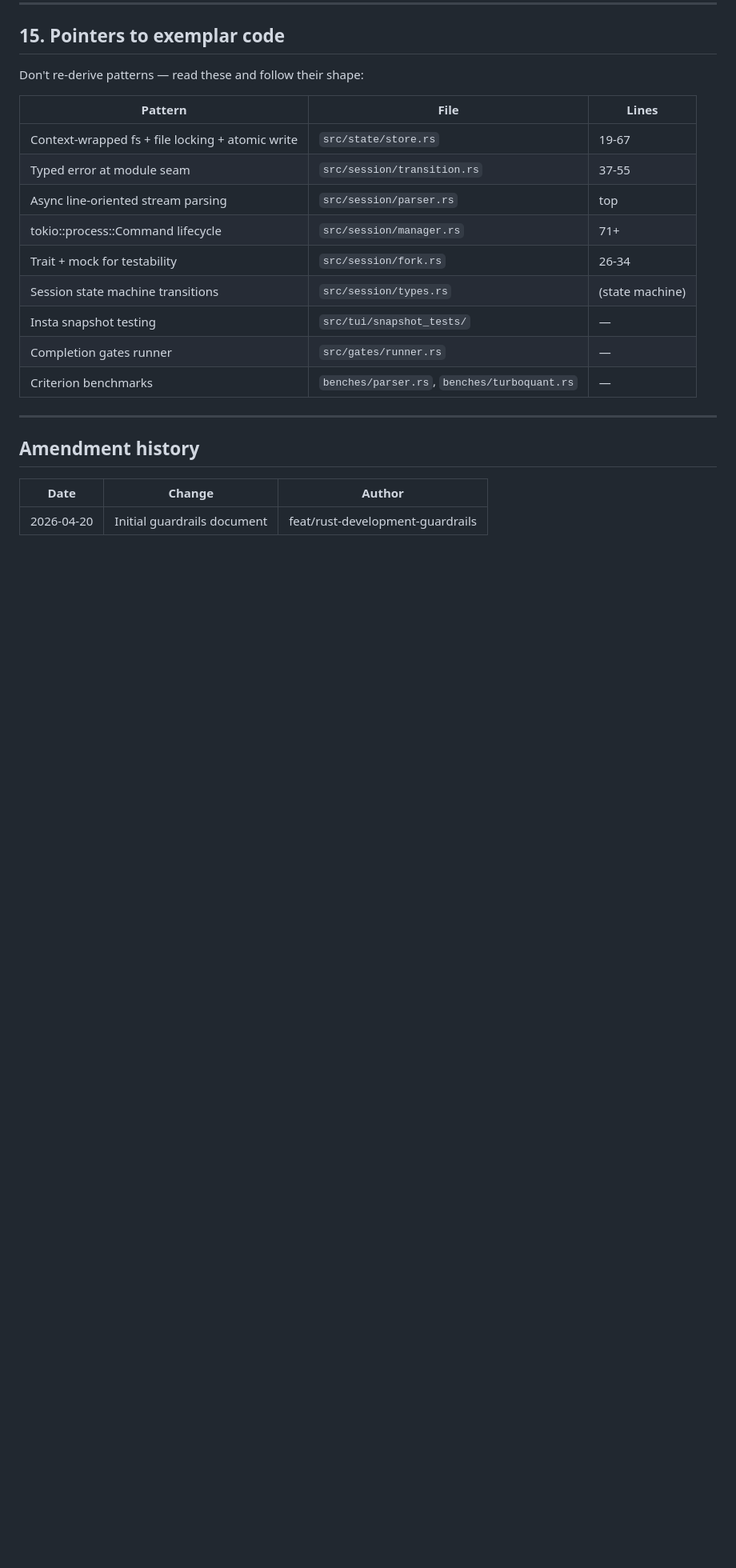
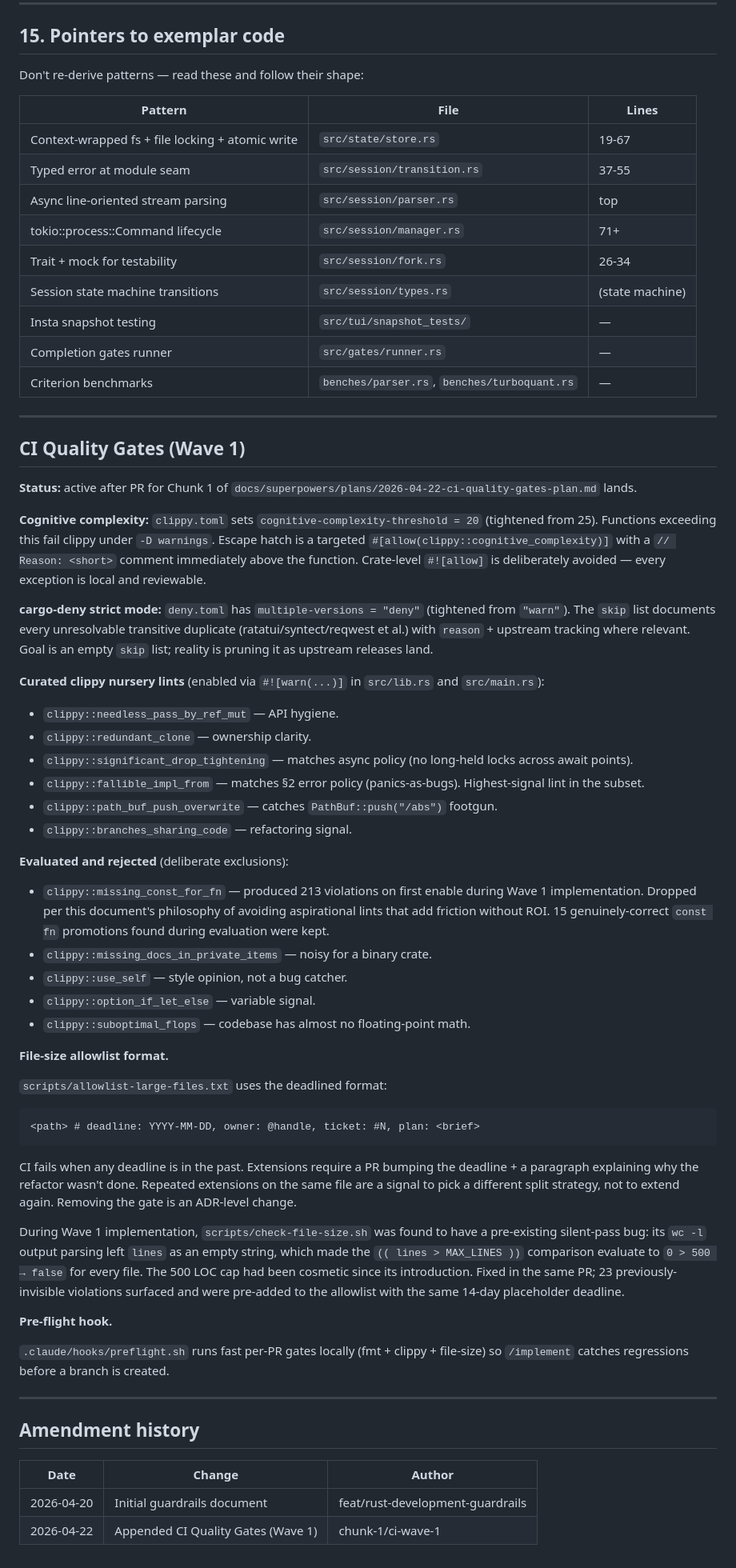
Before and after one commit to CarlosDanielDev/maestro, a Markdown page: docs/RUST-GUARDRAILS.md, the part around the change. Shown at 80% size. Drawn GitHub-style; blank space fills up the shorter version.

Commit message:
docs(rust-guardrails): append CI Quality Gates (Wave 1) section
Documents the thresholds and lints tightened in Wave 1: cognitive
complexity 20, cargo-deny multiple-versions = deny, curated 6-lint
nursery subset (not 7 — missing_const_for_fn dropped during
implementation), deadlined file-size allowlist format.

Also documents the pre-existing silent-pass bug in
scripts/check-file-size.sh that was fixed in this wave: wc -l output
with leading whitespace made lines parse as empty, so the 500 LOC cap
had been cosmetic since introduction. 23 previously-invisible
violations were added to the allowlist.

Wave 2 and Wave 3 sections will be appended as each wave lands.

````diff
--- a/docs/RUST-GUARDRAILS.md
+++ b/docs/RUST-GUARDRAILS.md
@@ -362,8 +362,52 @@ Don't re-derive patterns — read these and follow their shape:
 
 ---
 
+## CI Quality Gates (Wave 1)
+
+**Status:** active after PR for Chunk 1 of `docs/superpowers/plans/2026-04-22-ci-quality-gates-plan.md` lands.
+
+**Cognitive complexity:** `clippy.toml` sets `cognitive-complexity-threshold = 20` (tightened from 25). Functions exceeding this fail clippy under `-D warnings`. Escape hatch is a targeted `#[allow(clippy::cognitive_complexity)]` with a `// Reason: <short>` comment immediately above the function. Crate-level `#![allow]` is deliberately avoided — every exception is local and reviewable.
+
+**cargo-deny strict mode:** `deny.toml` has `multiple-versions = "deny"` (tightened from `"warn"`). The `skip` list documents every unresolvable transitive duplicate (ratatui/syntect/reqwest et al.) with `reason` + upstream tracking where relevant. Goal is an empty `skip` list; reality is pruning it as upstream releases land.
+
+**Curated clippy nursery lints** (enabled via `#![warn(...)]` in `src/lib.rs` and `src/main.rs`):
+
+- `clippy::needless_pass_by_ref_mut` — API hygiene.
+- `clippy::redundant_clone` — ownership clarity.
+- `clippy::significant_drop_tightening` — matches async policy (no long-held locks across await points).
+- `clippy::fallible_impl_from` — matches §2 error policy (panics-as-bugs). Highest-signal lint in the subset.
+- `clippy::path_buf_push_overwrite` — catches `PathBuf::push("/abs")` footgun.
+- `clippy::branches_sharing_code` — refactoring signal.
+
+**Evaluated and rejected** (deliberate exclusions):
+
+- `clippy::missing_const_for_fn` — produced 213 violations on first enable during Wave 1 implementation. Dropped per this document's philosophy of avoiding aspirational lints that add friction without ROI. 15 genuinely-correct `const fn` promotions found during evaluation were kept.
+- `clippy::missing_docs_in_private_items` — noisy for a binary crate.
+- `clippy::use_self` — style opinion, not a bug catcher.
+- `clippy::option_if_let_else` — variable signal.
+- `clippy::suboptimal_flops` — codebase has almost no floating-point math.
+
+**File-size allowlist format.**
+
+`scripts/allowlist-large-files.txt` uses the deadlined format:
+
+```
+<path> # deadline: YYYY-MM-DD, owner: @handle, ticket: #N, plan: <brief>
+```
+
+CI fails when any deadline is in the past. Extensions require a PR bumping the deadline + a paragraph explaining why the refactor wasn't done. Repeated extensions on the same file are a signal to pick a different split strategy, not to extend again. Removing the gate is an ADR-level change.
+
+During Wave 1 implementation, `scripts/check-file-size.sh` was found to have a pre-existing silent-pass bug: its `wc -l` output parsing left `lines` as an empty string, which made the `(( lines > MAX_LINES ))` comparison evaluate to `0 > 500 → false` for every file. The 500 LOC cap had been cosmetic since its introduction. Fixed in the same PR; 23 previously-invisible violations surfaced and were pre-added to the allowlist with the same 14-day placeholder deadline.
+
+**Pre-flight hook.**
+
+`.claude/hooks/preflight.sh` runs fast per-PR gates locally (fmt + clippy + file-size) so `/implement` catches regressions before a branch is created.
+
+---
+
 ## Amendment history
 
 | Date | Change | Author |
 |------|--------|--------|
 | 2026-04-20 | Initial guardrails document | feat/rust-development-guardrails |
+| 2026-04-22 | Appended CI Quality Gates (Wave 1) | chunk-1/ci-wave-1 |
````
